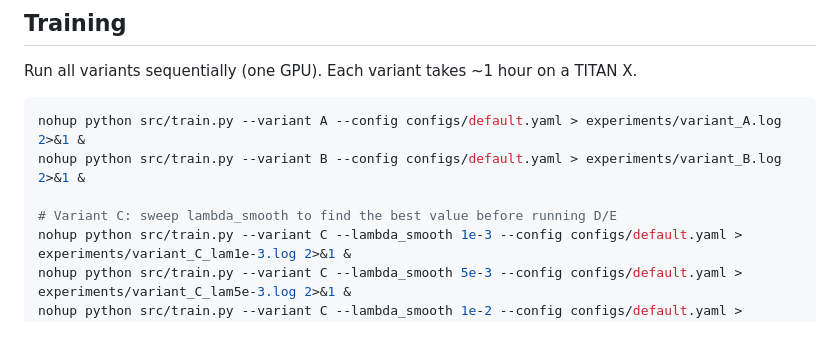
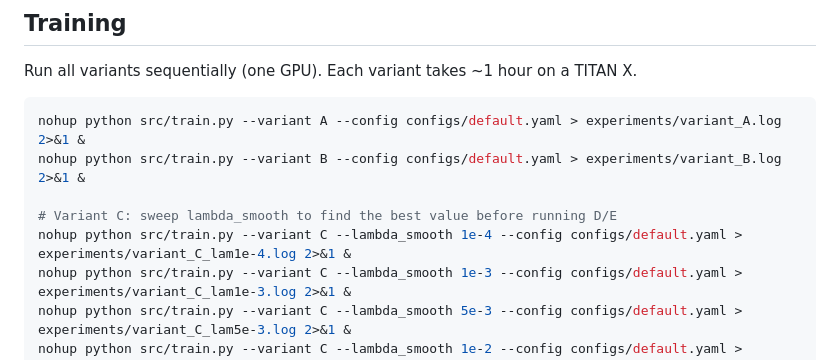
Before and after one commit to jarrod227/brain2text-skipdiphone, a Markdown page: README.md, the part around the change. Drawn GitHub-style; blank space fills up the shorter version.

Commit message:
Add command for variant C with lambda_smooth values

```diff
--- a/README.md
+++ b/README.md
@@ -84,6 +84,7 @@ nohup python src/train.py --variant A --config configs/default.yaml > experiment
 nohup python src/train.py --variant B --config configs/default.yaml > experiments/variant_B.log 2>&1 &
 
 # Variant C: sweep lambda_smooth to find the best value before running D/E
+nohup python src/train.py --variant C --lambda_smooth 1e-4 --config configs/default.yaml > experiments/variant_C_lam1e-4.log 2>&1 &
 nohup python src/train.py --variant C --lambda_smooth 1e-3 --config configs/default.yaml > experiments/variant_C_lam1e-3.log 2>&1 &
 nohup python src/train.py --variant C --lambda_smooth 5e-3 --config configs/default.yaml > experiments/variant_C_lam5e-3.log 2>&1 &
 nohup python src/train.py --variant C --lambda_smooth 1e-2 --config configs/default.yaml > experiments/variant_C_lam1e-2.log 2>&1 &
```
